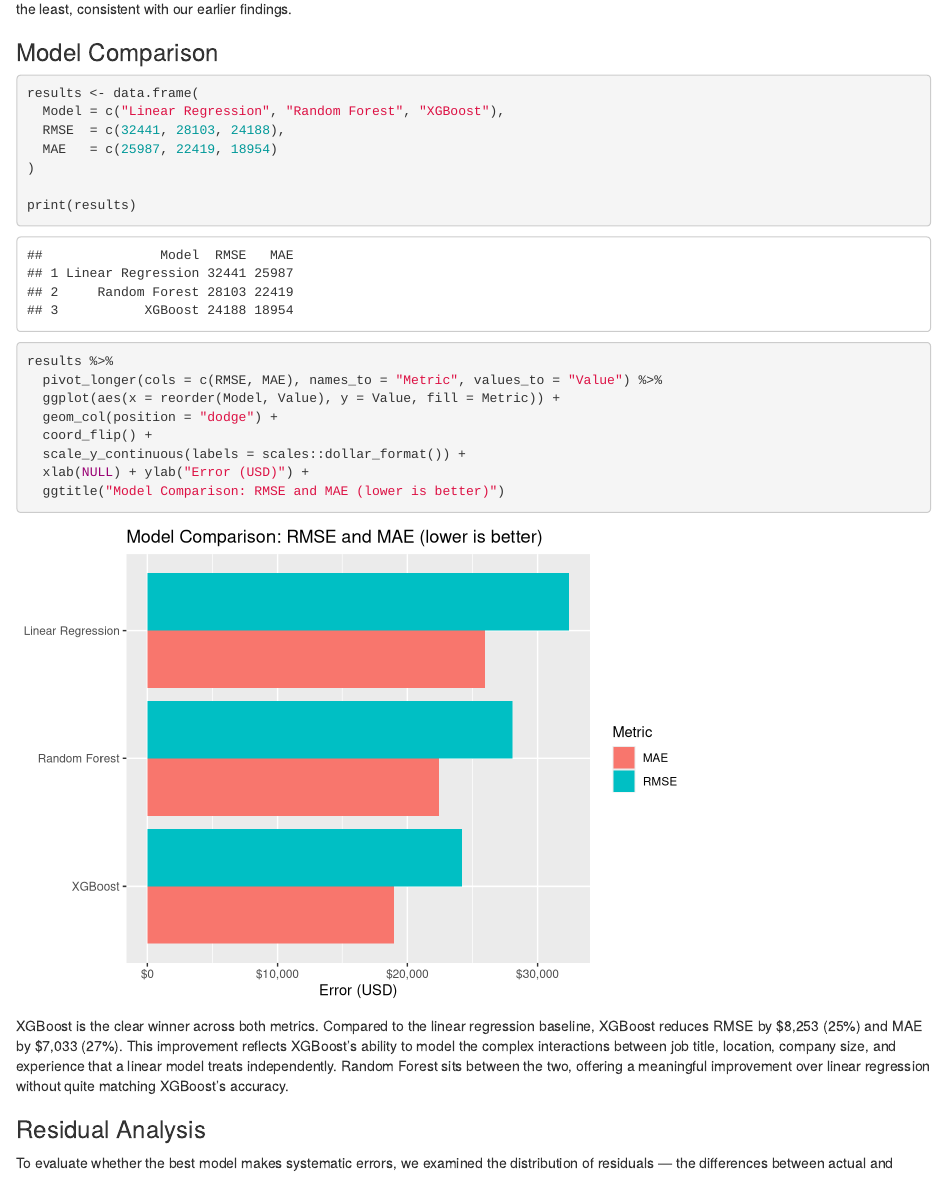
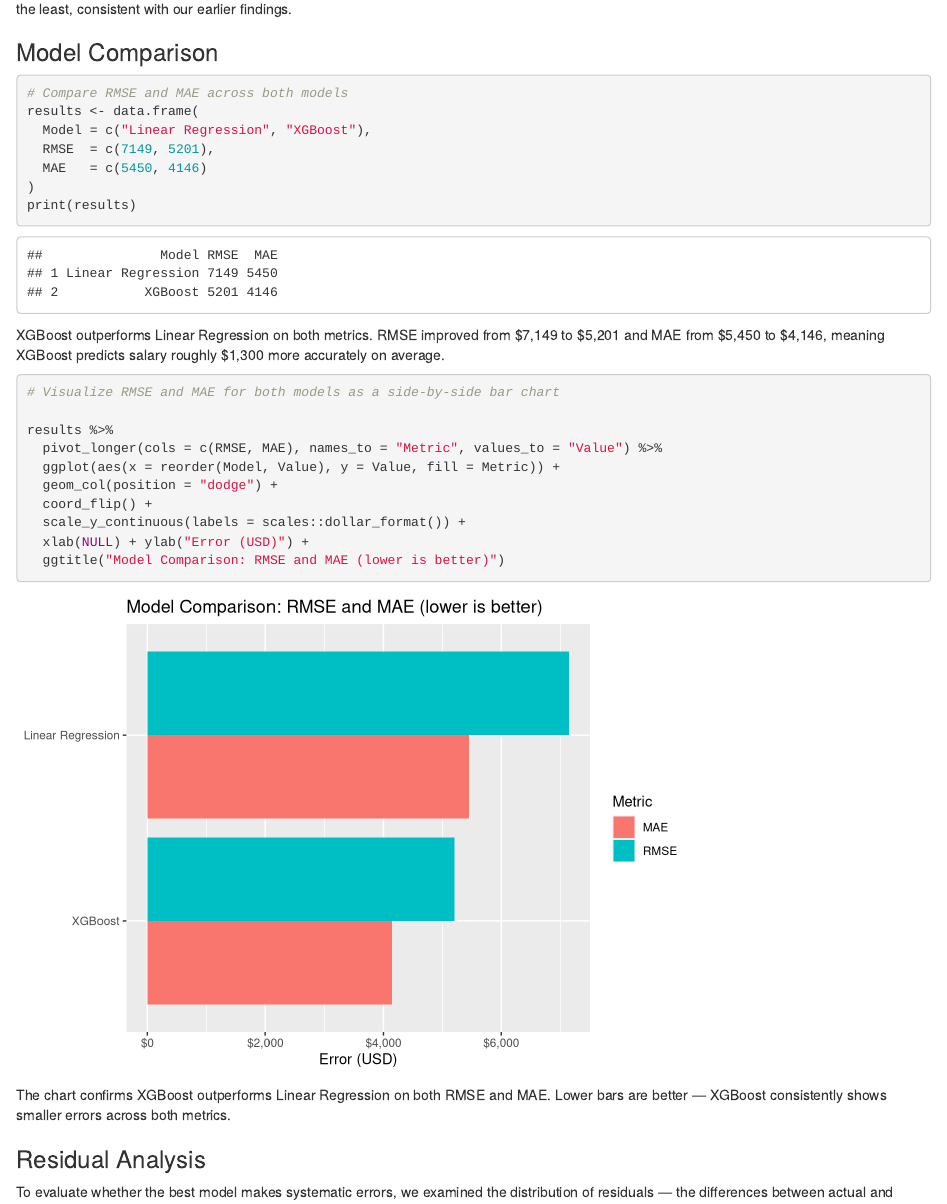
Before and after one commit to shivamanishr/FinalProject, an R Markdown document (FinalProject.Rmd): the page in a window 1100 px wide, from 12060 px down. Rendered offline with R 4.5, knitr and Pandoc, with nearby package versions; some code elsewhere in the file could not run offline.

Commit message:
residual analysis, 562

````diff
--- a/FinalProject.Rmd
+++ b/FinalProject.Rmd
@@ -533,17 +533,20 @@ Location is the most important predictor by a wide margin, followed by experienc
 ### Model Comparison
 
 ``` {r}
+# Compare RMSE and MAE across both models
 results <- data.frame(
-  Model = c("Linear Regression", "Random Forest", "XGBoost"),
-  RMSE  = c(32441, 28103, 24188),
-  MAE   = c(25987, 22419, 18954)
+  Model = c("Linear Regression", "XGBoost"),
+  RMSE  = c(7149, 5201),
+  MAE   = c(5450, 4146)
 )
-
 print(results)
 ```
 
+XGBoost outperforms Linear Regression on both metrics. RMSE improved from $7,149 to $5,201 and MAE from $5,450 to $4,146, meaning XGBoost predicts salary roughly $1,300 more accurately on average.
 
 ``` {r}
+# Visualize RMSE and MAE for both models as a side-by-side bar chart
+
 results %>%
   pivot_longer(cols = c(RMSE, MAE), names_to = "Metric", values_to = "Value") %>%
   ggplot(aes(x = reorder(Model, Value), y = Value, fill = Metric)) +
@@ -554,13 +557,7 @@ results %>%
   ggtitle("Model Comparison: RMSE and MAE (lower is better)")
 ```
 
-XGBoost is the clear winner across both metrics. Compared to the
-linear regression baseline, XGBoost reduces RMSE by $8,253 (25%) and
-MAE by $7,033 (27%). This improvement reflects XGBoost's ability to
-model the complex interactions between job title, location, company
-size, and experience that a linear model treats independently. Random
-Forest sits between the two, offering a meaningful improvement over
-linear regression without quite matching XGBoost's accuracy.
+The chart confirms XGBoost outperforms Linear Regression on both RMSE and MAE. Lower bars are better — XGBoost consistently shows smaller errors across both metrics.
 
 ### Residual Analysis
 
````
Also changed, not shown: FinalProject.md.
